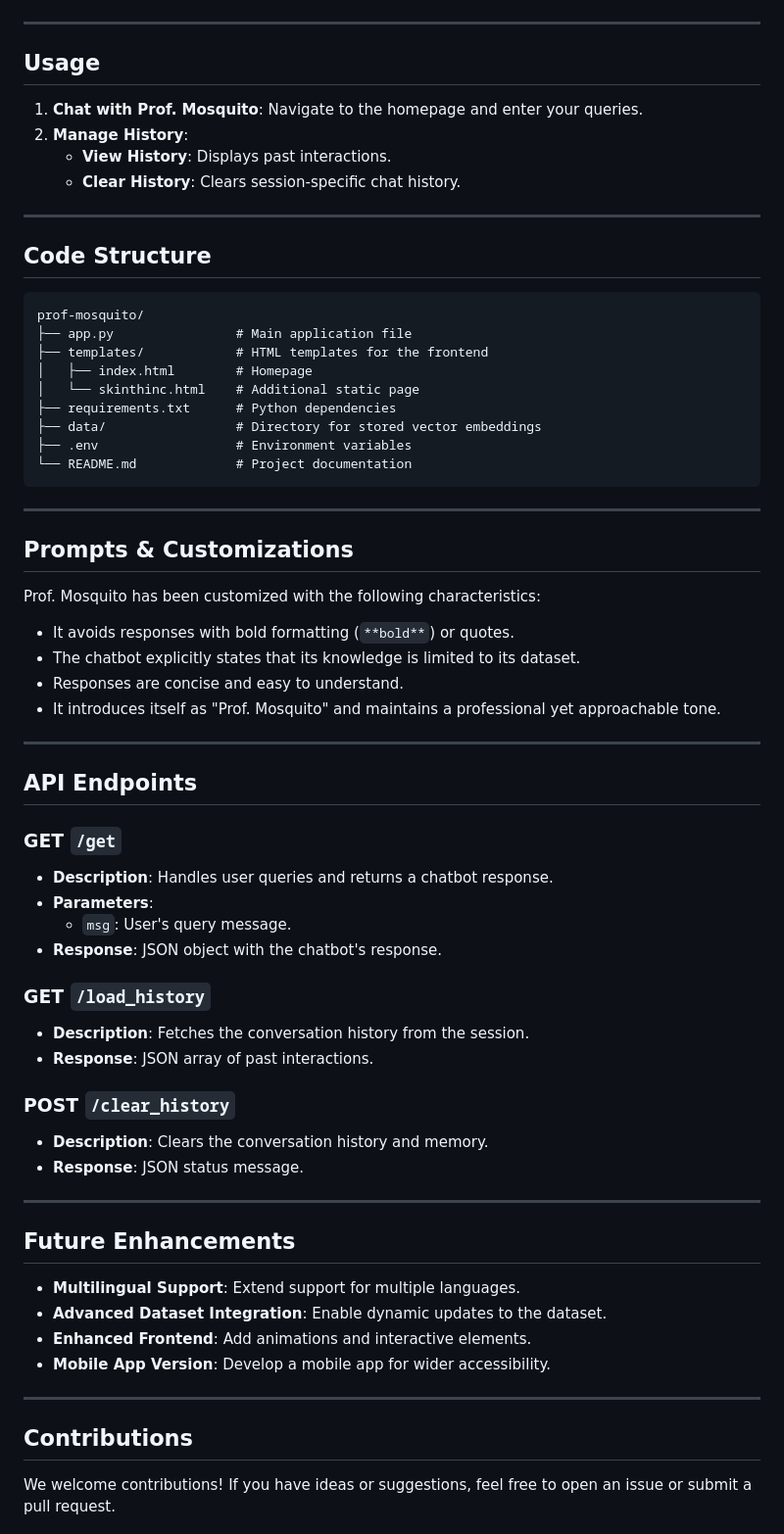
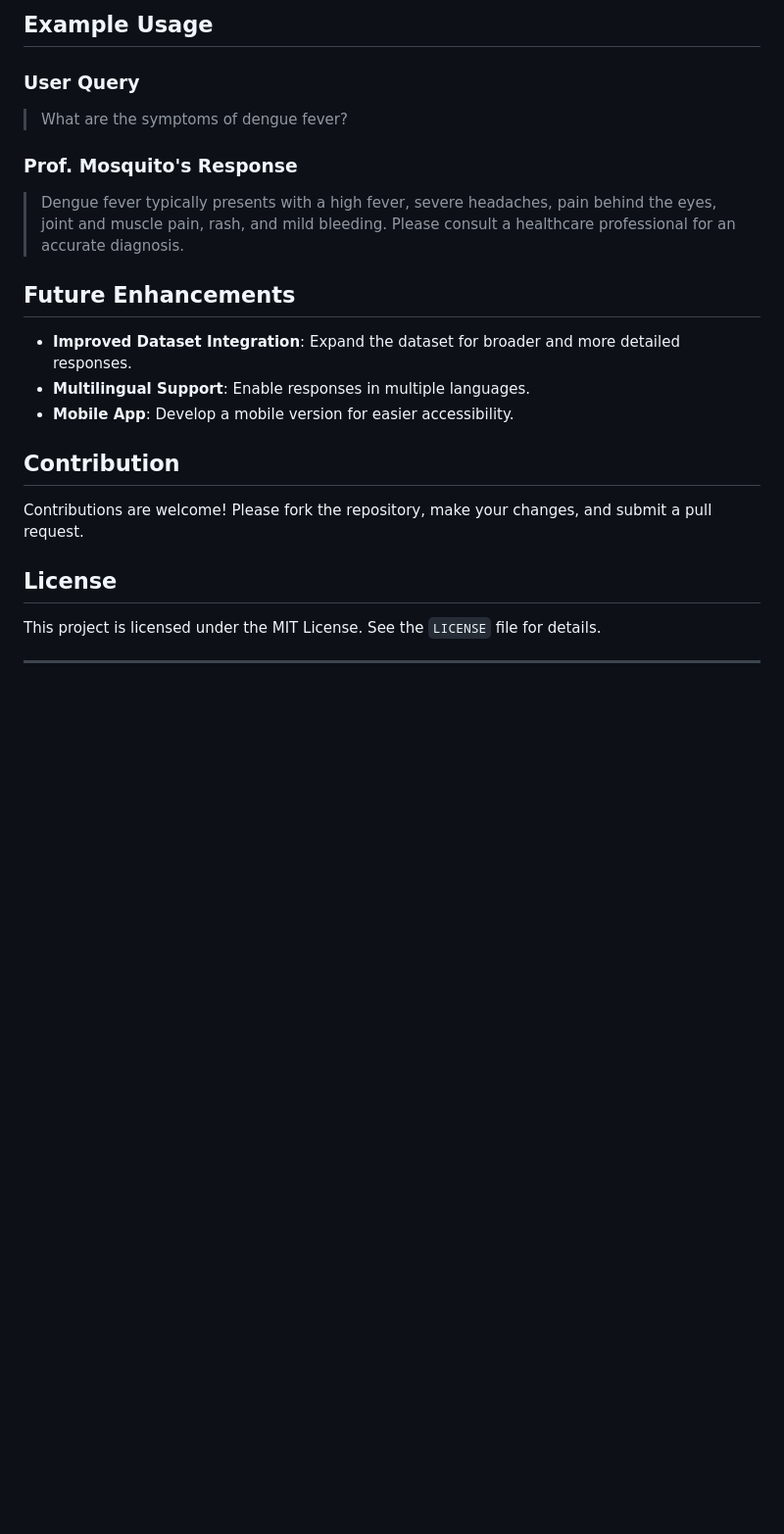
Before and after one commit to Elfaria-Wistoria/Ai-Assistant-DBD, a Markdown page: README.md, the part around one of its changes. Shown at 98% size. Rendered like a GitHub page; blank space fills up the shorter version.

````diff
--- a/README.md
+++ b/README.md
@@ -68,69 +69,24 @@ Prof. Mosquito is a cutting-edge AI-powered chatbot designed to provide professi
+## Example Usage
+
+### User Query
+> What are the symptoms of dengue fever?
+
+### Prof. Mosquito's Response
+> Dengue fever typically presents with a high fever, severe headaches, pain behind the eyes, joint and muscle pain, rash, and mild bleeding. Please consult a healthcare professional for an accurate diagnosis.
+
+## Future Enhancements
+
+- **Improved Dataset Integration**: Expand the dataset for broader and more detailed responses.
+- **Multilingual Support**: Enable responses in multiple languages.
+- **Mobile App**: Develop a mobile version for easier accessibility.
+
+## Contribution
+
+Contributions are welcome! Please fork the repository, make your changes, and submit a pull request.
+
+## License
+
+This project is licensed under the MIT License. See the `LICENSE` file for details.
 
 ---
 
-## Usage
-
-1. **Chat with Prof. Mosquito**: Navigate to the homepage and enter your queries.
-2. **Manage History**:
-   - **View History**: Displays past interactions.
-   - **Clear History**: Clears session-specific chat history.
-
----
-
-## Code Structure
-
-```plaintext
-prof-mosquito/
-├── app.py                # Main application file
-├── templates/            # HTML templates for the frontend
-│   ├── index.html        # Homepage
-│   └── skinthinc.html    # Additional static page
-├── requirements.txt      # Python dependencies
-├── data/                 # Directory for stored vector embeddings
-├── .env                  # Environment variables
-└── README.md             # Project documentation
-```
-
----
-
-## Prompts & Customizations
-
-Prof. Mosquito has been customized with the following characteristics:
-- It avoids responses with bold formatting (`**bold**`) or quotes.
-- The chatbot explicitly states that its knowledge is limited to its dataset.
-- Responses are concise and easy to understand.
-- It introduces itself as "Prof. Mosquito" and maintains a professional yet approachable tone.
-
----
-
-## API Endpoints
-
-### GET `/get`
-- **Description**: Handles user queries and returns a chatbot response.
-- **Parameters**:
-  - `msg`: User's query message.
-- **Response**: JSON object with the chatbot's response.
-
-### GET `/load_history`
-- **Description**: Fetches the conversation history from the session.
-- **Response**: JSON array of past interactions.
-
-### POST `/clear_history`
-- **Description**: Clears the conversation history and memory.
-- **Response**: JSON status message.
-
----
-
-## Future Enhancements
-
-- **Multilingual Support**: Extend support for multiple languages.
-- **Advanced Dataset Integration**: Enable dynamic updates to the dataset.
-- **Enhanced Frontend**: Add animations and interactive elements.
-- **Mobile App Version**: Develop a mobile app for wider accessibility.
-
----
-
-## Contributions
-
-We welcome contributions! If you have ideas or suggestions, feel free to open an issue or submit a pull request.
-
````
Also changed, not shown: other parts of README.md (+39 -56 lines).
